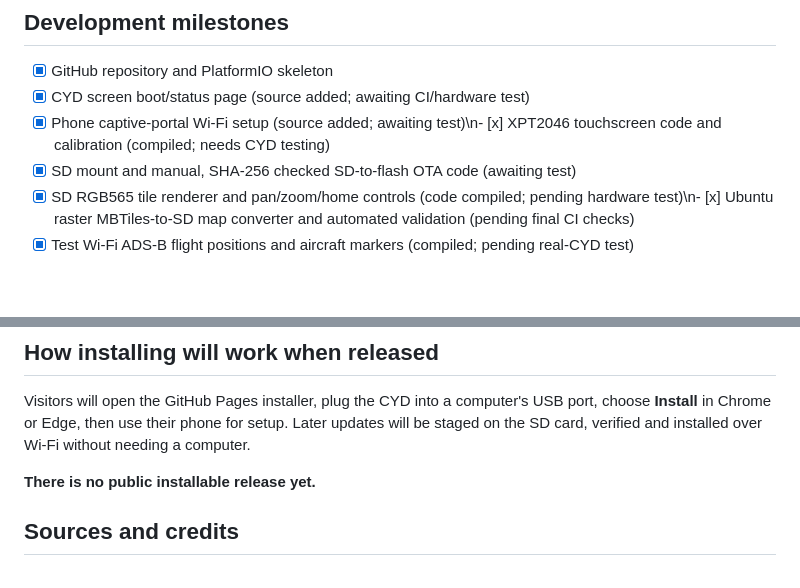
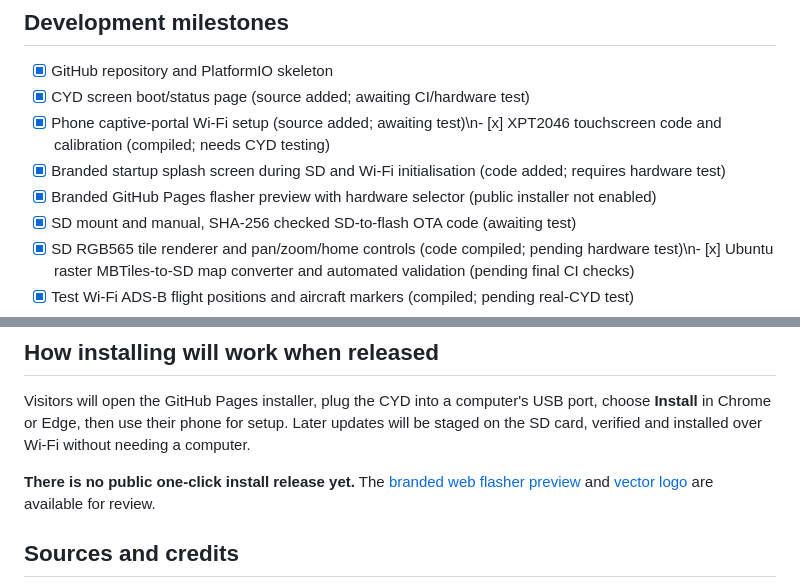
Before and after one commit to shrek1802/CYD-SkyTracker, a Markdown page: README.md, 2 parts joined by grey strips. GitHub-like rendering; blank space fills up the shorter version.

Commit message:
Display SkyTracker logo on README and document splash/flasher preview

```diff
--- a/README.md
+++ b/README.md
@@ -45,6 +48,8 @@ common ESP32-2432S028R is targeted initially.
 - [x] GitHub repository and PlatformIO skeleton
 - [x] CYD screen boot/status page (source added; awaiting CI/hardware test)
 - [x] Phone captive-portal Wi-Fi setup (source added; awaiting test)\n- [x] XPT2046 touchscreen code and calibration (compiled; needs CYD testing)
+- [x] Branded startup splash screen during SD and Wi-Fi initialisation (code added; requires hardware test)
+- [x] Branded GitHub Pages flasher preview with hardware selector (public installer not enabled)
 - [x] SD mount and manual, SHA-256 checked SD-to-flash OTA code (awaiting test)
 - [x] SD RGB565 tile renderer and pan/zoom/home controls (code compiled; pending hardware test)\n- [x] Ubuntu raster MBTiles-to-SD map converter and automated validation (pending final CI checks)
 - [x] Test Wi-Fi ADS-B flight positions and aircraft markers (compiled; pending real-CYD test)
@@ -96,7 +101,7 @@ computer's USB port, choose **Install** in Chrome or Edge, then use
 their phone for setup. Later updates will be staged on the SD card,
 verified and installed over Wi-Fi without needing a computer.
 
-**There is no public installable release yet.**
+**There is no public one-click install release yet.** The [branded web flasher preview](docs/index.html) and [vector logo](docs/logo.svg) are available for review.
 
 ## Sources and credits
 
```
Also changed, not shown: other parts of README.md (+3 -0 lines).
